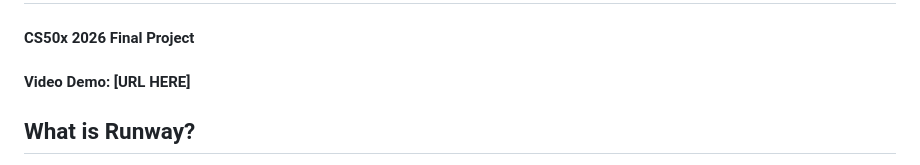
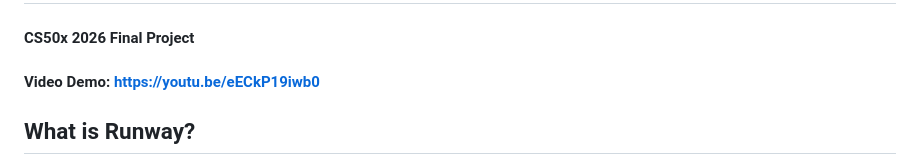
Before and after one commit to nicetrygee/runway, a Markdown page: README.md, the part around the change. Drawn GitHub-style.

```diff
--- a/README.md
+++ b/README.md
@@ -1,6 +1,6 @@
 # Runway — Engineering Manager Task Planner
 #### CS50x 2026 Final Project
-#### Video Demo: [URL HERE]
+#### Video Demo: https://youtu.be/eECkP19iwb0
 
 ## What is Runway?
 
```
